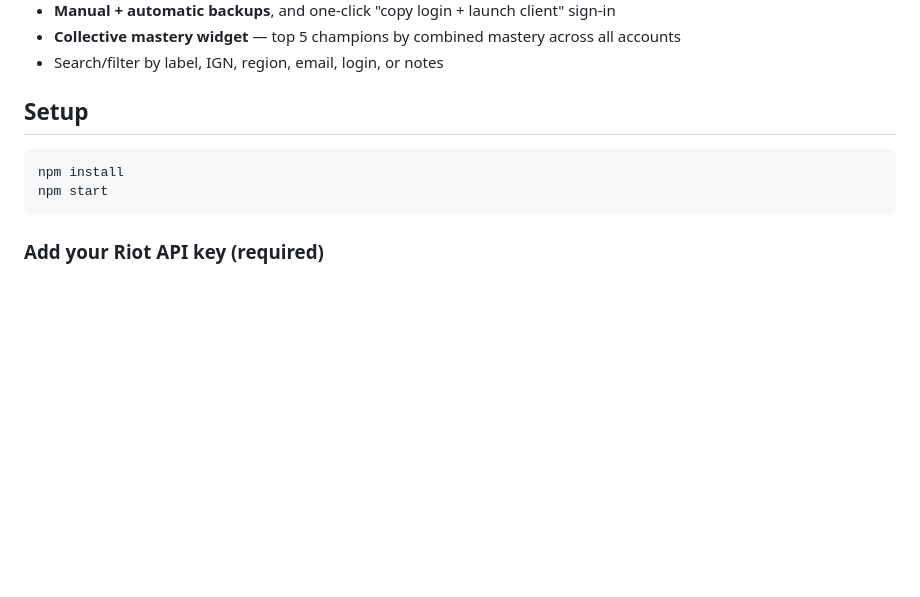
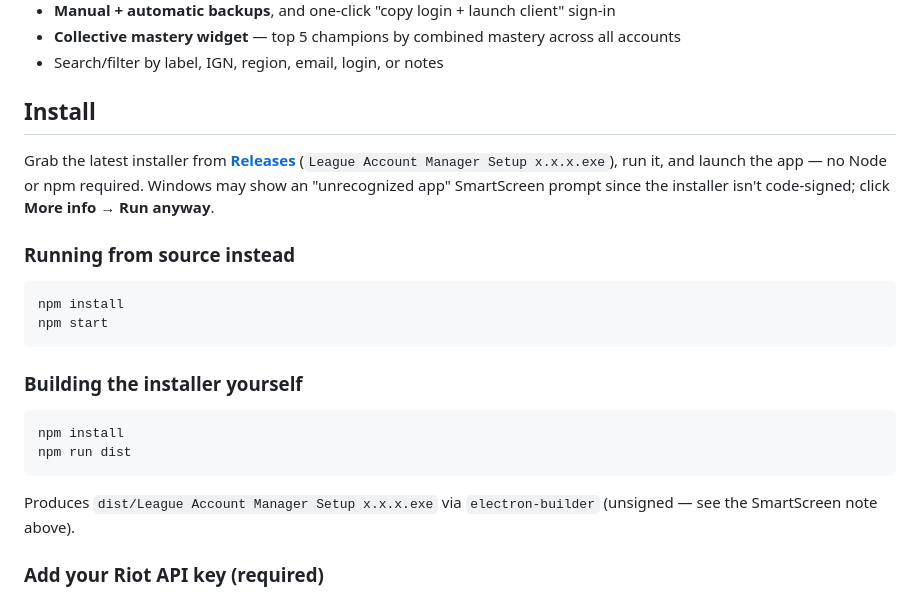
Before and after one commit to BellyBop/League-Account-Manager, a Markdown page: README.md, the part around the change. Rendered like a GitHub page; blank space fills up the shorter version.

Commit message:
updated readme for install

````diff
--- a/README.md
+++ b/README.md
@@ -17,12 +17,30 @@ read your public match/rank data — everything else stays on your machine.
 - **Collective mastery widget** — top 5 champions by combined mastery across all accounts
 - Search/filter by label, IGN, region, email, login, or notes
 
-## Setup
+## Install
+
+Grab the latest installer from
+**[Releases](https://github.com/BellyBop/League-Account-Manager/releases/latest)**
+(`League Account Manager Setup x.x.x.exe`), run it, and launch the app — no Node or
+npm required. Windows may show an "unrecognized app" SmartScreen prompt since the
+installer isn't code-signed; click **More info → Run anyway**.
+
+### Running from source instead
 
 ```bash
 npm install
 npm start
 ```
+
+### Building the installer yourself
+
+```bash
+npm install
+npm run dist
+```
+
+Produces `dist/League Account Manager Setup x.x.x.exe` via `electron-builder`
+(unsigned — see the SmartScreen note above).
 
 ### Add your Riot API key (required)
 
````
